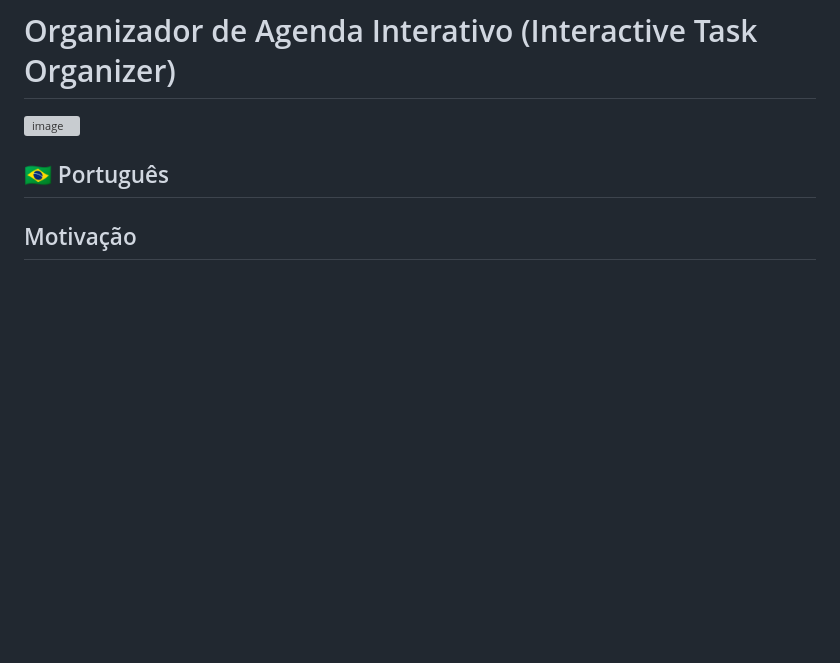
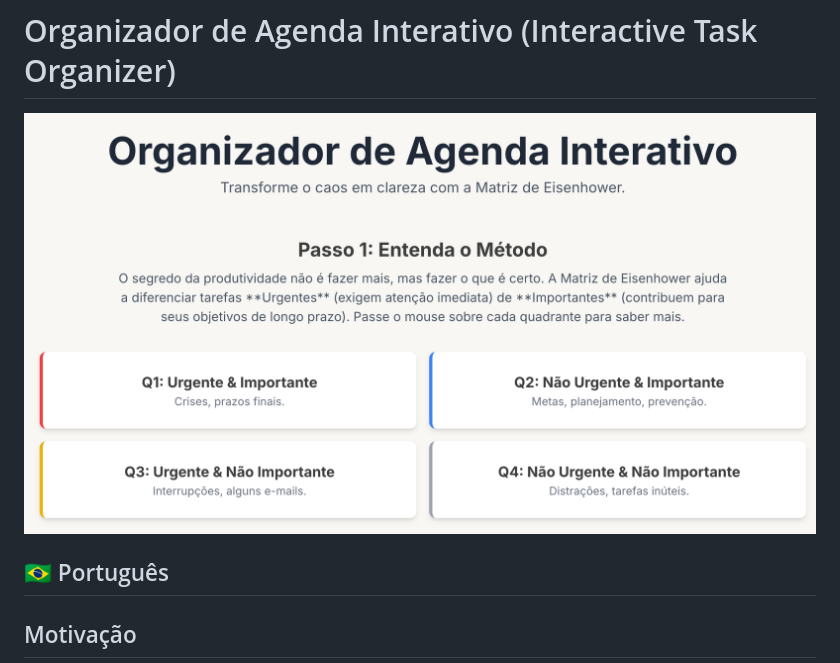
Before and after one commit to jorgediasdsg/Eisenhower, a Markdown page: README.md, the part around the change. Drawn GitHub-style; blank space fills up the shorter version; grey boxes are pictures that could not be loaded.

```diff
--- a/README.md
+++ b/README.md
@@ -1,6 +1,6 @@
 # Organizador de Agenda Interativo (Interactive Task Organizer)
 
-![image](https://raw.githubusercontent.com/jorgediasdsg/Eisenhower/blob/main/SCR-20250821-jyvq.png?raw=true?raw=true "image")
+![image](https://github.com/jorgediasdsg/Eisenhower/blob/main/SCR-20250821-jyvq.png?raw=true "image")
 
 ## 🇧🇷 Português
 
```
